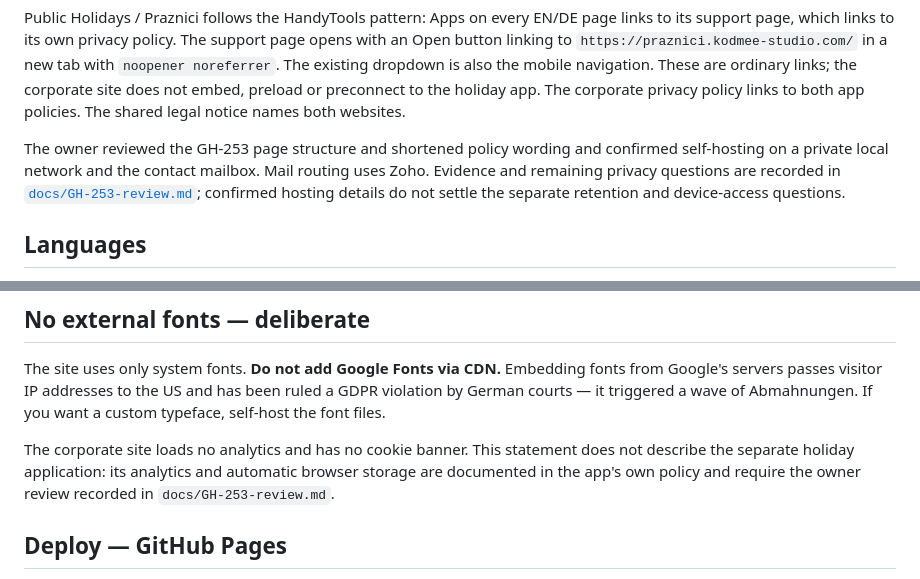
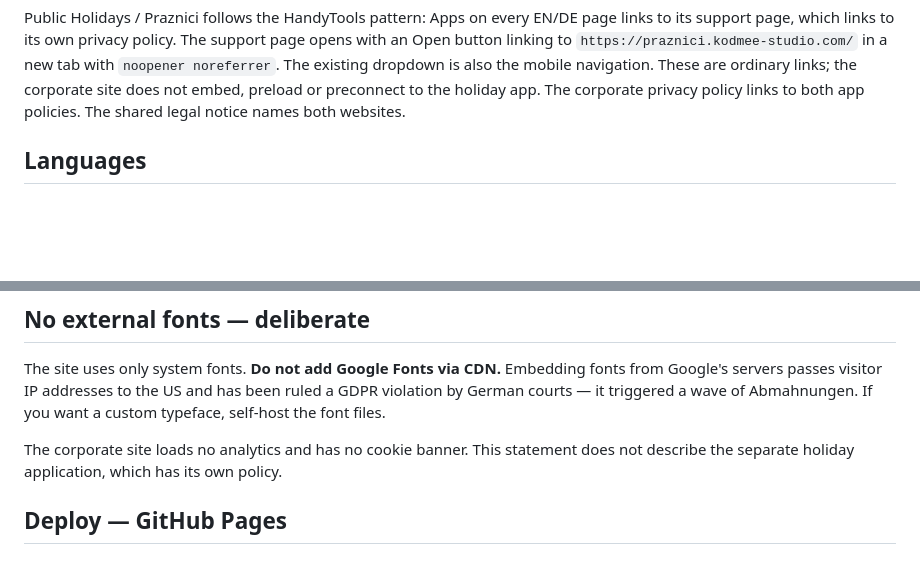
Before and after one commit to KodMee-Studio/kodmee-studio, a Markdown page: README.md, 2 parts joined by grey strips. Drawn GitHub-style; blank space fills up the shorter version.

```diff
--- a/README.md
+++ b/README.md
@@ -30,12 +30,6 @@ The existing dropdown is also the mobile navigation. These are ordinary links;
 the corporate site does not embed, preload or preconnect to the holiday app.
 The corporate privacy policy links to both app policies. The shared legal
 notice names both websites.
-
-The owner reviewed the GH-253 page structure and shortened policy wording and
-confirmed self-hosting on a private local network and the contact mailbox.
-Mail routing uses Zoho. Evidence and remaining privacy questions are recorded in
-[`docs/GH-253-review.md`](docs/GH-253-review.md); confirmed hosting details do not
-settle the separate retention and device-access questions.
 
 ## Languages
 
@@ -70,9 +64,7 @@ has been ruled a GDPR violation by German courts — it triggered a wave of
 Abmahnungen. If you want a custom typeface, self-host the font files.
 
 The corporate site loads no analytics and has no cookie banner. This statement
-does not describe the separate holiday application: its analytics and automatic
-browser storage are documented in the app's own policy and require the owner review
-recorded in `docs/GH-253-review.md`.
+does not describe the separate holiday application, which has its own policy.
 
 ## Deploy — GitHub Pages
 
```
Also changed, not shown: docs/GH-253-review.md (deleted, +0 -140 lines).
